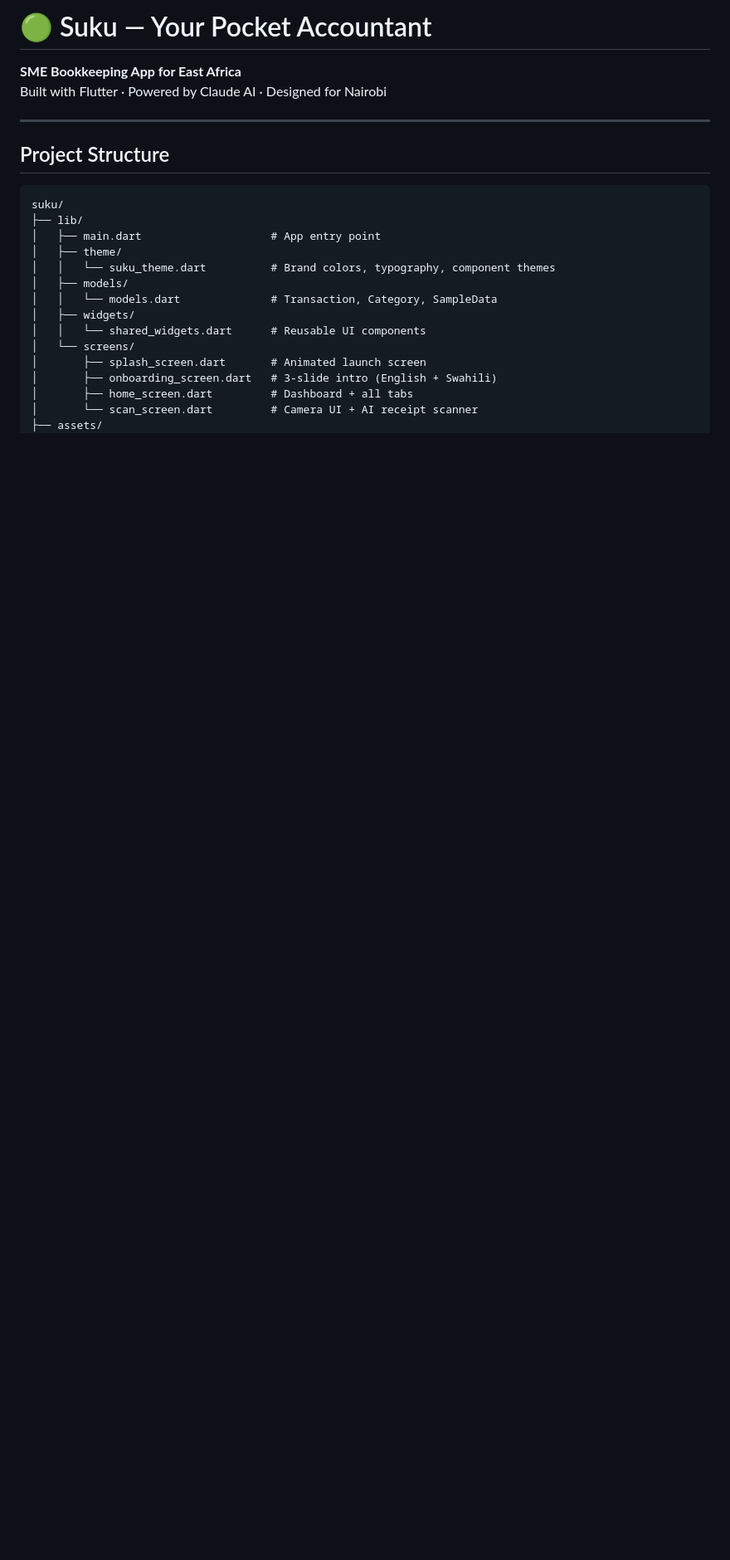
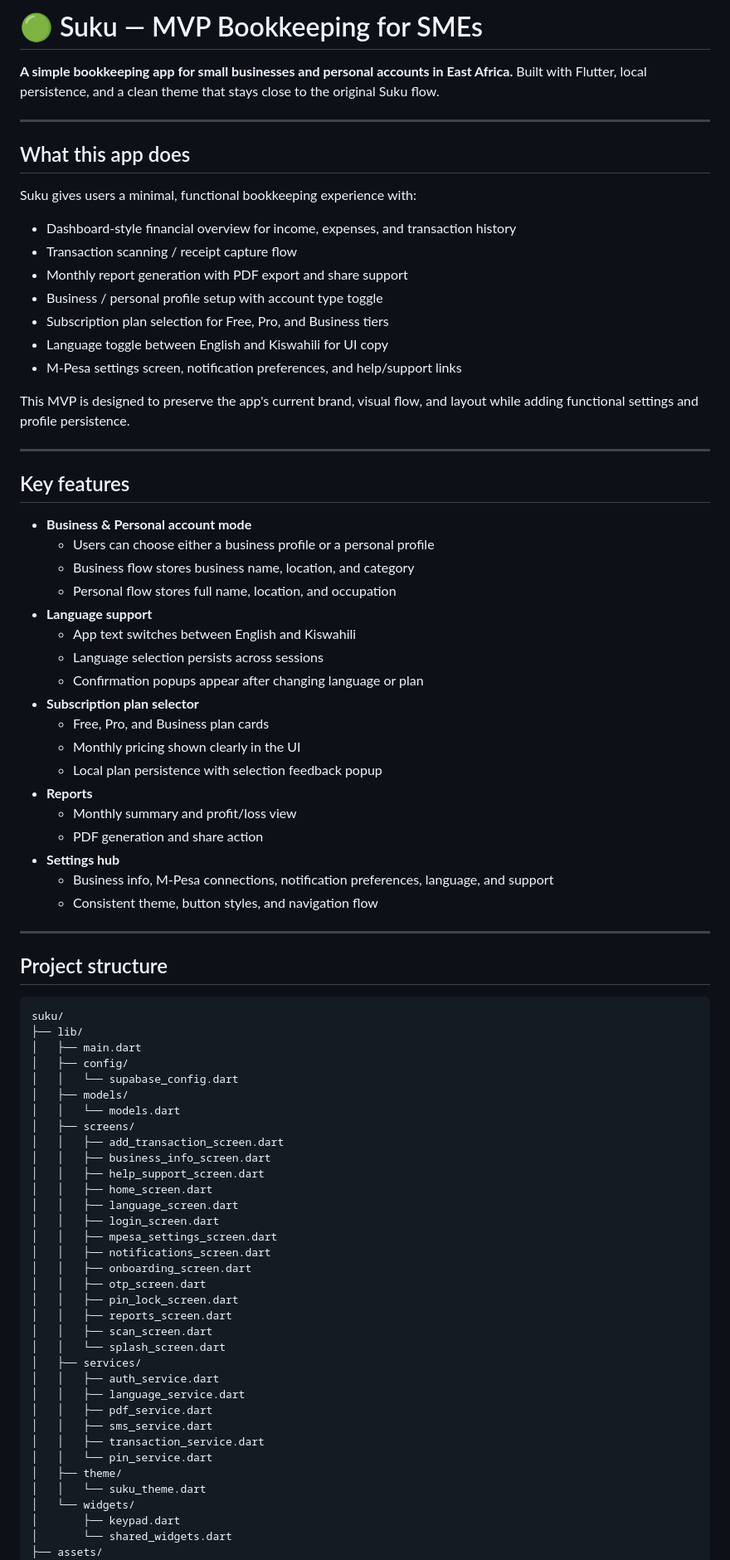
Before and after one commit to mwangisamuel-dev/suku, a Markdown page: README.md, the part around one of its changes. Shown at 83% size. Rendered like a GitHub page; blank space fills up the shorter version.

Commit message:
docs: Update README to reflect app's focus on SMEs and enhance feature descriptions

````diff
--- a/README.md
+++ b/README.md
@@ -1,26 +1,85 @@
-# 🟢 Suku — Your Pocket Accountant
+# 🟢 Suku — MVP Bookkeeping for SMEs
 
-**SME Bookkeeping App for East Africa**
-Built with Flutter · Powered by Claude AI · Designed for Nairobi
+**A simple bookkeeping app for small businesses and personal accounts in East Africa.**
+Built with Flutter, local persistence, and a clean theme that stays close to the original Suku flow.
 
 ---
 
-## Project Structure
+## What this app does
+
+Suku gives users a minimal, functional bookkeeping experience with:
+
+- Dashboard-style financial overview for income, expenses, and transaction history
+- Transaction scanning / receipt capture flow
+- Monthly report generation with PDF export and share support
+- Business / personal profile setup with account type toggle
+- Subscription plan selection for Free, Pro, and Business tiers
+- Language toggle between English and Kiswahili for UI copy
+- M-Pesa settings screen, notification preferences, and help/support links
+
+This MVP is designed to preserve the app's current brand, visual flow, and layout while adding functional settings and profile persistence.
+
+---
+
+## Key features
+
+- **Business & Personal account mode**
+  - Users can choose either a business profile or a personal profile
+  - Business flow stores business name, location, and category
+  - Personal flow stores full name, location, and occupation
+- **Language support**
+  - App text switches between English and Kiswahili
+  - Language selection persists across sessions
+  - Confirmation popups appear after changing language or plan
+- **Subscription plan selector**
+  - Free, Pro, and Business plan cards
+  - Monthly pricing shown clearly in the UI
+  - Local plan persistence with selection feedback popup
+- **Reports**
+  - Monthly summary and profit/loss view
+  - PDF generation and share action
+- **Settings hub**
+  - Business info, M-Pesa connections, notification preferences, language, and support
+  - Consistent theme, button styles, and navigation flow
+
+---
+
+## Project structure
 
 ```
 suku/
 ├── lib/
-│   ├── main.dart                    # App entry point
+│   ├── main.dart
+│   ├── config/
+│   │   └── supabase_config.dart
+│   ├── models/
+│   │   └── models.dart
+│   ├── screens/
+│   │   ├── add_transaction_screen.dart
+│   │   ├── business_info_screen.dart
+│   │   ├── help_support_screen.dart
+│   │   ├── home_screen.dart
+│   │   ├── language_screen.dart
+│   │   ├── login_screen.dart
+│   │   ├── mpesa_settings_screen.dart
+│   │   ├── notifications_screen.dart
+│   │   ├── onboarding_screen.dart
+│   │   ├── otp_screen.dart
+│   │   ├── pin_lock_screen.dart
+│   │   ├── reports_screen.dart
+│   │   ├── scan_screen.dart
+│   │   └── splash_screen.dart
+│   ├── services/
+│   │   ├── auth_service.dart
+│   │   ├── language_service.dart
+│   │   ├── pdf_service.dart
+│   │   ├── sms_service.dart
+│   │   ├── transaction_service.dart
+│   │   └── pin_service.dart
 │   ├── theme/
-│   │   └── suku_theme.dart          # Brand colors, typography, component themes
-│   ├── models/
-│   │   └── models.dart              # Transaction, Category, SampleData
-│   ├── widgets/
-│   │   └── shared_widgets.dart      # Reusable UI components
-│   └── screens/
-│       ├── splash_screen.dart       # Animated launch screen
-│       ├── onboarding_screen.dart   # 3-slide intro (English + Swahili)
-│       ├── home_screen.dart         # Dashboard + all tabs
-│       └── scan_screen.dart         # Camera UI + AI receipt scanner
+│   │   └── suku_theme.dart
+│   └── widgets/
+│       ├── keypad.dart
+│       └── shared_widgets.dart
 ├── assets/
 │   └── images/
````
Also changed, not shown: other parts of README.md (+56 -124 lines).
